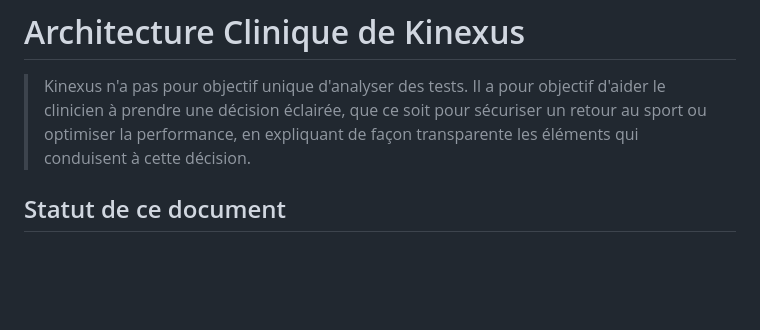
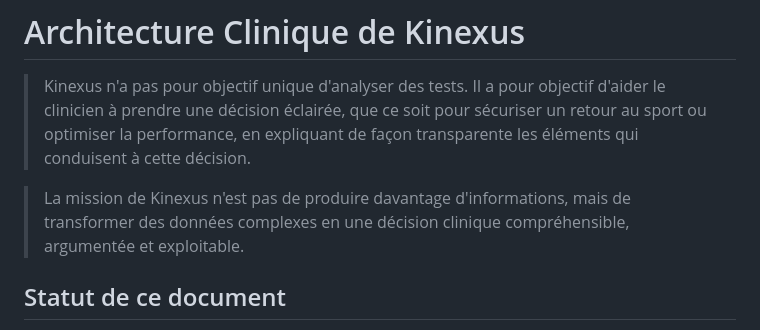
Before and after one commit to kevinlt123/-kinexus, a Markdown page: KINEXUS_CLINICAL_ARCHITECTURE.md, the part around the change. Drawn GitHub-style; blank space fills up the shorter version.

Commit message:
Ajoute une seconde formulation de la mission de Kinexus en ouverture du document
"La mission de Kinexus n'est pas de produire davantage d'informations, mais de
transformer des données complexes en une décision clinique compréhensible,
argumentée et exploitable." — placée en épigraphe, juste après la première
formulation, pour ancrer dès l'ouverture du document que Kinexus se mesure à
la qualité de la décision qu'il permet, pas au volume d'analyse qu'il produit.

Document de référence pur — aucun changement de comportement.

Co-Authored-By: Claude Sonnet 5 <noreply@anthropic.com>
Claude-Session: https://claude.ai/code/session_01JmA5xdj1NTcCogucJMypQt

```diff
--- a/KINEXUS_CLINICAL_ARCHITECTURE.md
+++ b/KINEXUS_CLINICAL_ARCHITECTURE.md
@@ -4,6 +4,9 @@
 > clinicien à prendre une décision éclairée, que ce soit pour sécuriser un retour au sport ou
 > optimiser la performance, en expliquant de façon transparente les éléments qui conduisent à
 > cette décision.
+
+> La mission de Kinexus n'est pas de produire davantage d'informations, mais de transformer des
+> données complexes en une décision clinique compréhensible, argumentée et exploitable.
 
 ## Statut de ce document
 
```
